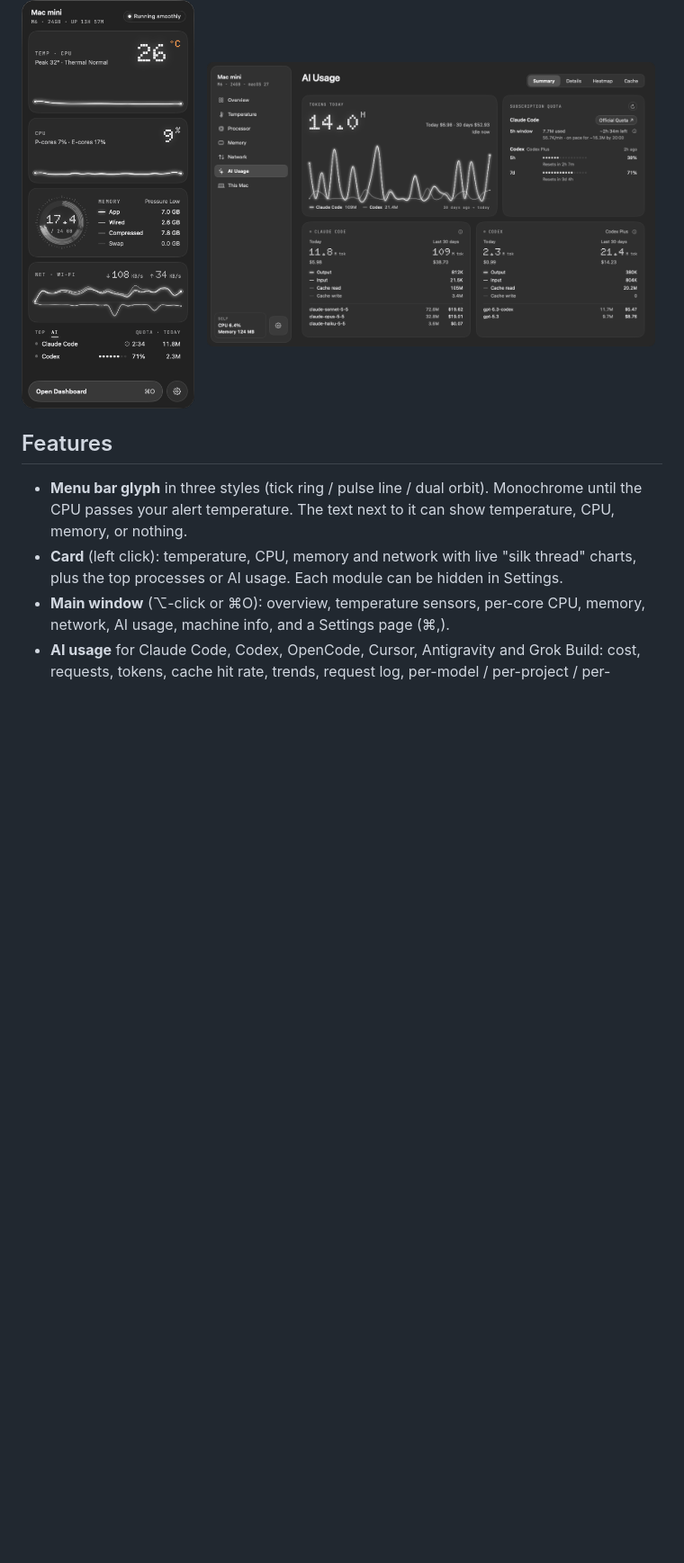
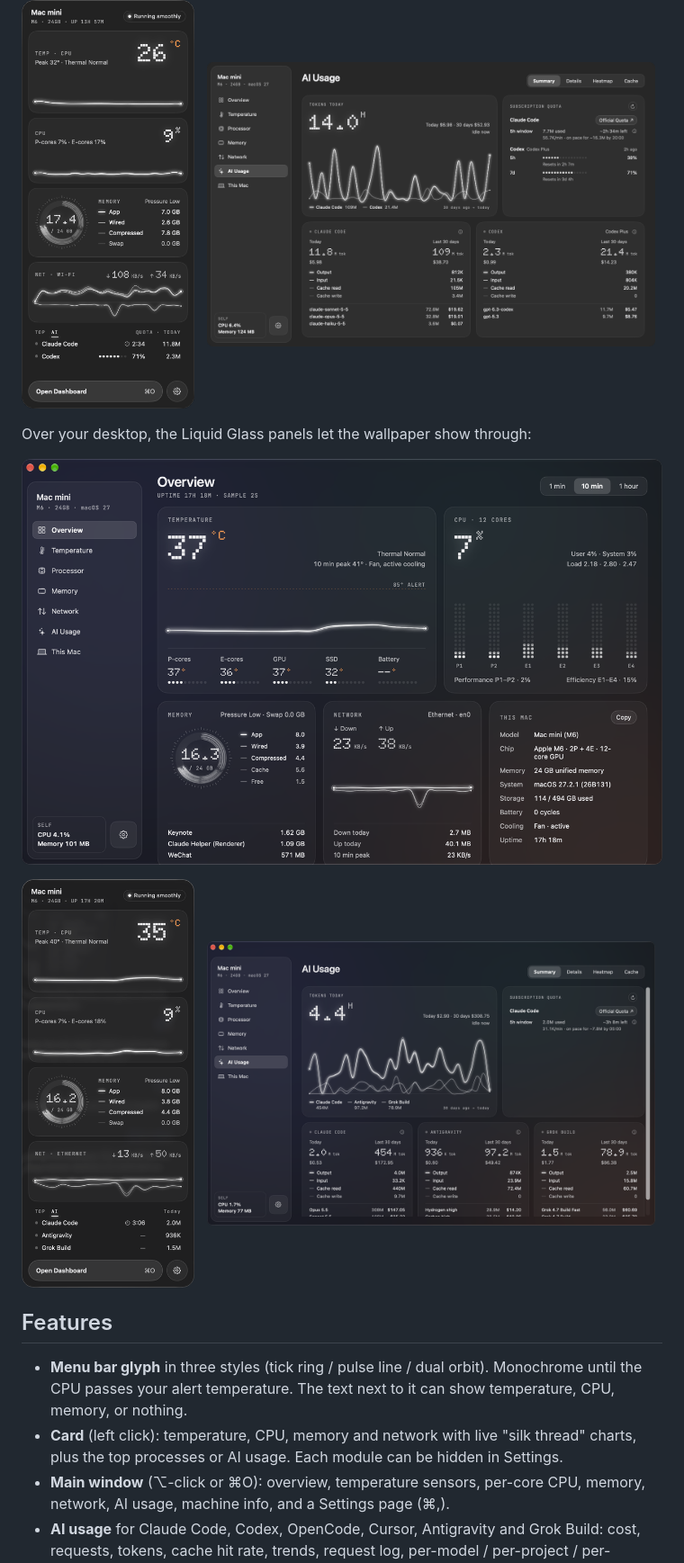
Before and after one commit to FlyLi666/Lucent, a Markdown page: README.md, the part around the change. Shown at 90% size. GitHub-like rendering; pictures changed too: docs/screenshots/glass-ai-usage.png (added), docs/screenshots/glass-card.png (added), docs/screenshots/glass-overview.png (added); blank space fills up the shorter version.

```diff
--- a/README.md
+++ b/README.md
@@ -10,6 +10,16 @@ A lightweight macOS menu bar monitor for temperature, CPU, memory and network
   <img src="docs/screenshots/card.png" alt="Card" width="27%">
   &nbsp;
   <img src="docs/screenshots/ai-usage.png" alt="AI usage" width="70%">
+</p>
+
+Over your desktop, the Liquid Glass panels let the wallpaper show through:
+
+![Overview, translucent](docs/screenshots/glass-overview.png)
+
+<p>
+  <img src="docs/screenshots/glass-card.png" alt="Card, translucent" width="27%">
+  &nbsp;
+  <img src="docs/screenshots/glass-ai-usage.png" alt="AI usage, translucent" width="70%">
 </p>
 
 ## Features
```
Also changed, not shown: README.zh-CN.md (+10 -0 lines), docs/screenshots/glass-ai-usage-zh.png (added), docs/screenshots/glass-card-zh.png (added), docs/screenshots/glass-overview-zh.png (added), 7 other files.
